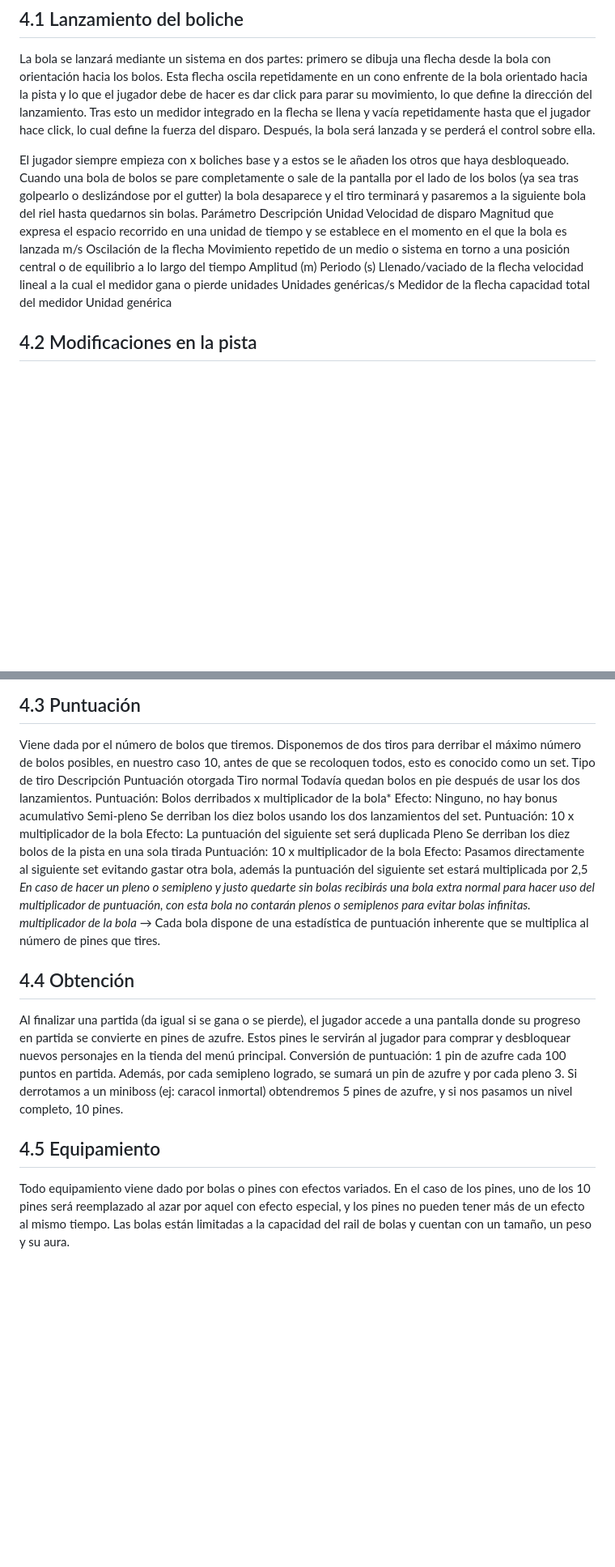
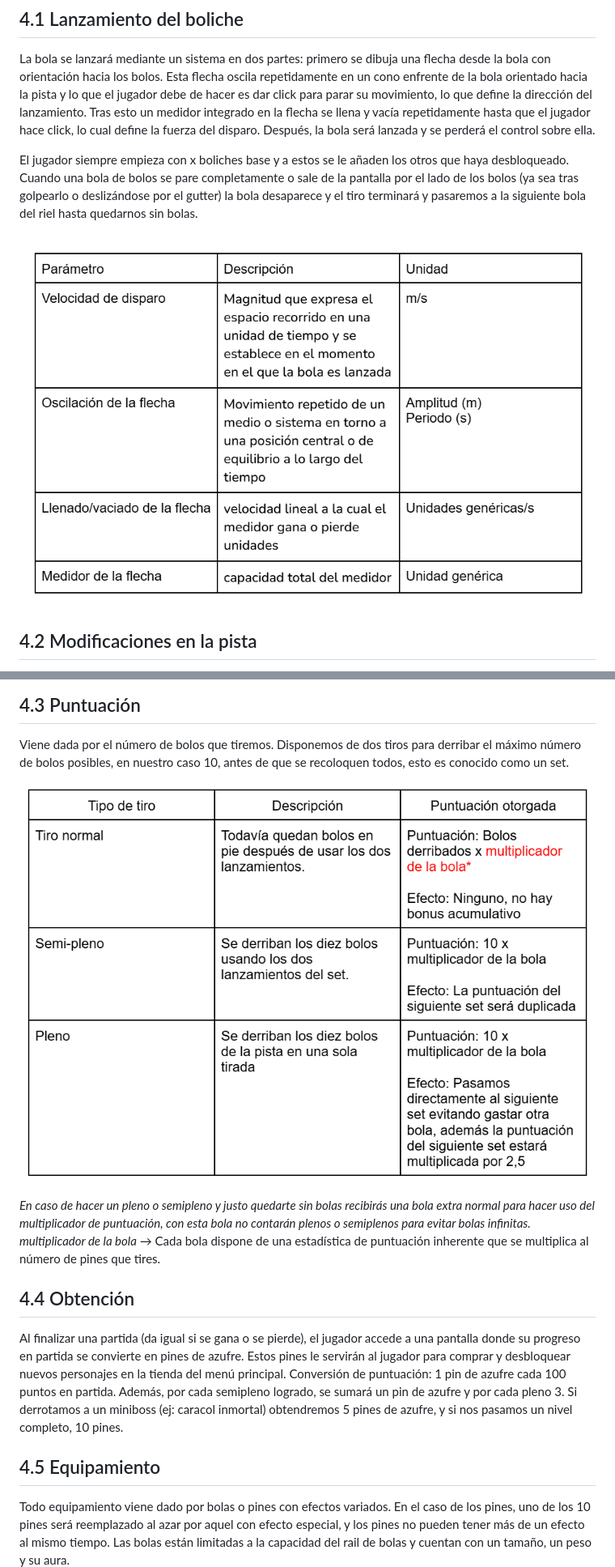
Before and after one commit to PVLI-Grupo7/Bowl-The-Hell-Out-Of-It, a Markdown page: GDD.md, 2 parts joined by grey strips. Shown: that part at 81% size. Rendered like a GitHub page; pictures changed too: image-1.png (added), puntos.png (added); blank space fills up the shorter version.

```diff
--- a/GDD.md
+++ b/GDD.md
@@ -156,29 +156,13 @@ integrado en la flecha se llena y vacía repetidamente hasta que el jugador hace
 define la fuerza del disparo. Después, la bola será lanzada y se perderá el control sobre ella.
 
 El jugador siempre empieza con x boliches base y a estos se le añaden los otros que haya
-desbloqueado.
-Cuando una bola de bolos se pare completamente o sale de la pantalla por el lado de los
+desbloqueado. Cuando una bola de bolos se pare completamente o sale de la pantalla por el lado de los
 bolos (ya sea tras golpearlo o deslizándose por el gutter) la bola desaparece y el tiro
 terminará y pasaremos a la siguiente bola del riel hasta quedarnos sin bolas.
-Parámetro Descripción Unidad
-Velocidad de disparo Magnitud que expresa el
-espacio recorrido en una
-unidad de tiempo y se
-establece en el momento
-en el que la bola es lanzada
-m/s
-Oscilación de la flecha Movimiento repetido de un
-medio o sistema en torno a
-una posición central o de
-equilibrio a lo largo del
-tiempo
-Amplitud (m)
-Periodo (s)
-Llenado/vaciado de la flecha velocidad lineal a la cual el
-medidor gana o pierde
-unidades
-Unidades genéricas/s
-Medidor de la flecha capacidad total del medidor Unidad genérica
+
+<!-- Parámetros y descripciones -->
+
+![PARAMETROS](image-1.png)
 
 ## 4.2 Modificaciones en la pista
 
@@ -221,33 +215,11 @@ tamaño.
 Viene dada por el número de bolos que tiremos. Disponemos de dos tiros para derribar el
 máximo número de bolos posibles, en nuestro caso 10, antes de que se recoloquen todos,
 esto es conocido como un set.
-Tipo de tiro Descripción Puntuación otorgada
-Tiro normal Todavía quedan bolos en
-pie después de usar los dos
-lanzamientos.
-Puntuación: Bolos
-derribados x multiplicador
-de la bola*
-Efecto: Ninguno, no hay
-bonus acumulativo
-Semi-pleno Se derriban los diez bolos
-usando los dos
-lanzamientos del set.
-Puntuación: 10 x
-multiplicador de la bola
-Efecto: La puntuación del
-siguiente set será duplicada
-Pleno Se derriban los diez bolos
-de la pista en una sola
-tirada
-Puntuación: 10 x
-multiplicador de la bola
-Efecto: Pasamos
-directamente al siguiente
-set evitando gastar otra
-bola, además la puntuación
-del siguiente set estará
-multiplicada por 2,5
+
+<!-- Imagen puntos-->
+
+![PUNTOS](puntos.png)
+
 *En caso de hacer un pleno o semipleno y justo quedarte sin bolas recibirás una bola extra normal
 para hacer uso del multiplicador de puntuación, con esta bola no contarán plenos o semiplenos para
 evitar bolas infinitas.
@@ -255,6 +227,7 @@ multiplicador de la bola* → Cada bola dispone de una estadística de puntuaci
 que se multiplica al número de pines que tires.
 
 ## 4.4 Obtención
+
 Al finalizar una partida (da igual si se gana o se pierde), el jugador accede a una pantalla
 donde su progreso en partida se convierte en pines de azufre. Estos pines le servirán al
 jugador para comprar y desbloquear nuevos personajes en la tienda del menú principal.
@@ -265,6 +238,7 @@ pasamos un nivel completo, 10 pines.
 
 
 ## 4.5 Equipamiento
+
 Todo equipamiento viene dado por bolas o pines con efectos variados. En el caso de los
 pines, uno de los 10 pines será reemplazado al azar por aquel con efecto especial, y los
 pines no pueden tener más de un efecto al mismo tiempo.
```
Also changed, not shown: other parts of GDD.md (+119 -131 lines), image-2.png (added), image-3.png (added), image-4.png (added).
